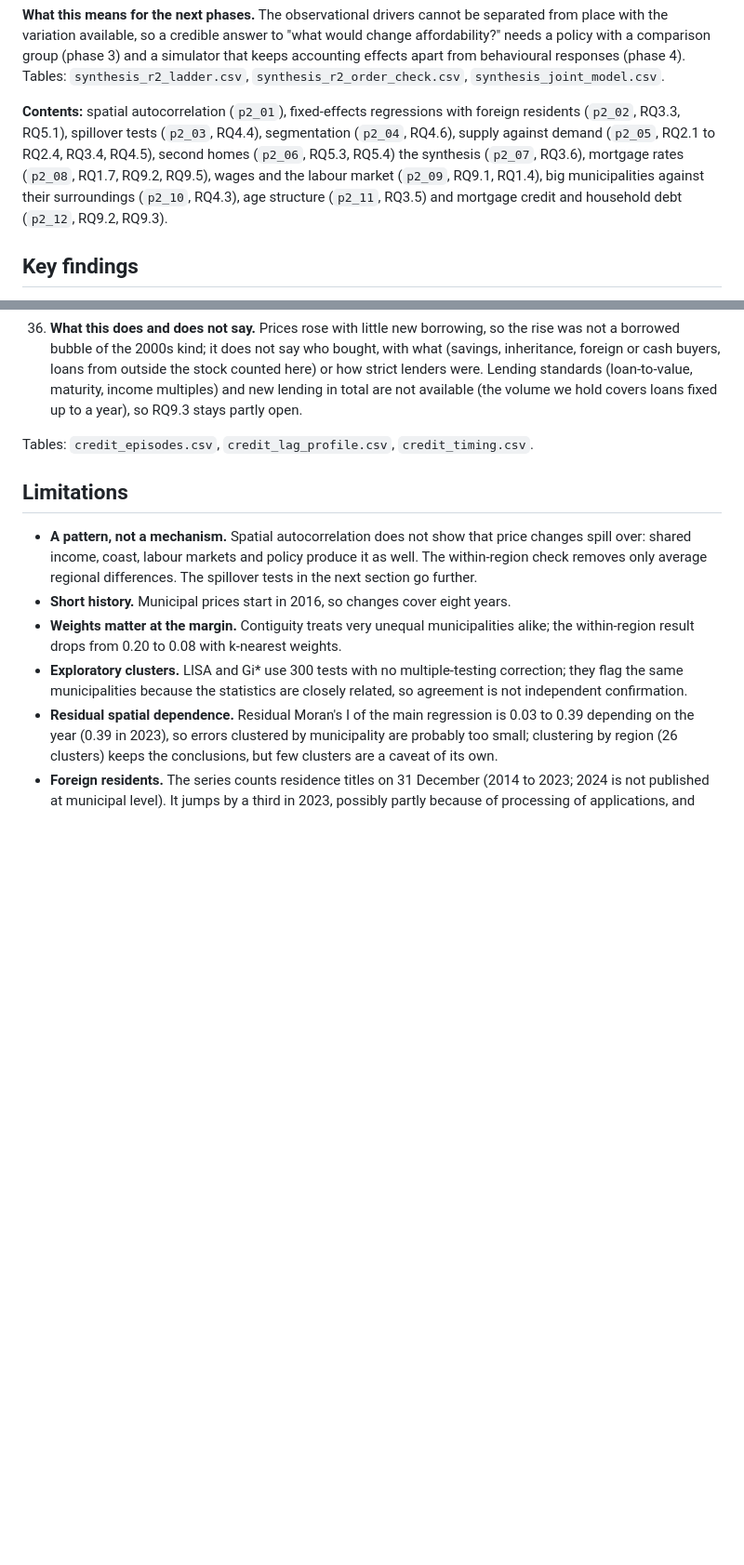
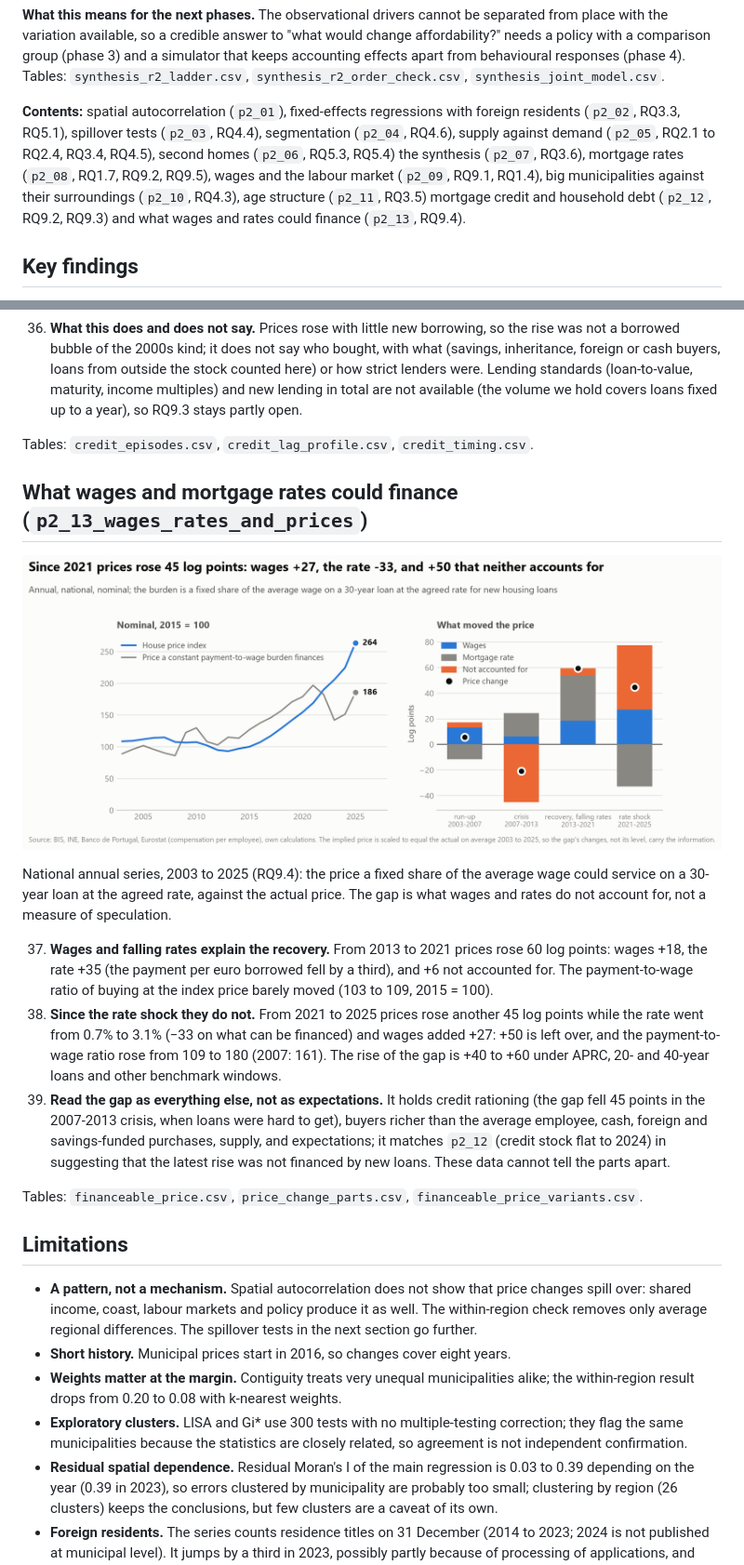
Before and after one commit to pmsmendes/portugal-housing-crisis, a Markdown page: reports/p2_explain.md, 2 parts joined by grey strips. Shown at 93% size. Rendered like a GitHub page; pictures changed too: reports/figures/p2/financeable_prices.png (added); blank space fills up the shorter version.

```diff
--- a/reports/p2_explain.md
+++ b/reports/p2_explain.md
@@ -38,7 +38,7 @@ available, so a credible answer to "what would change affordability?" needs a po
 
 **Contents:** spatial autocorrelation (`p2_01`), fixed-effects regressions with foreign residents
 (`p2_02`, RQ3.3, RQ5.1), spillover tests (`p2_03`, RQ4.4), segmentation (`p2_04`, RQ4.6), supply against demand
-(`p2_05`, RQ2.1 to RQ2.4, RQ3.4, RQ4.5), second homes (`p2_06`, RQ5.3, RQ5.4) the synthesis (`p2_07`, RQ3.6), mortgage rates (`p2_08`, RQ1.7, RQ9.2, RQ9.5), wages and the labour market (`p2_09`, RQ9.1, RQ1.4), big municipalities against their surroundings (`p2_10`, RQ4.3), age structure (`p2_11`, RQ3.5) and mortgage credit and household debt (`p2_12`, RQ9.2, RQ9.3).
+(`p2_05`, RQ2.1 to RQ2.4, RQ3.4, RQ4.5), second homes (`p2_06`, RQ5.3, RQ5.4) the synthesis (`p2_07`, RQ3.6), mortgage rates (`p2_08`, RQ1.7, RQ9.2, RQ9.5), wages and the labour market (`p2_09`, RQ9.1, RQ1.4), big municipalities against their surroundings (`p2_10`, RQ4.3), age structure (`p2_11`, RQ3.5) mortgage credit and household debt (`p2_12`, RQ9.2, RQ9.3) and what wages and rates could finance (`p2_13`, RQ9.4).
 
 ## Key findings
 
@@ -287,6 +287,18 @@ National quarterly series, 2007 Q4 to 2026 Q1: the stock of household loans for
 
 Tables: `credit_episodes.csv`, `credit_lag_profile.csv`, `credit_timing.csv`.
 
+## What wages and mortgage rates could finance (`p2_13_wages_rates_and_prices`)
+
+![Prices against what wages and rates finance](figures/p2/financeable_prices.png)
+
+National annual series, 2003 to 2025 (RQ9.4): the price a fixed share of the average wage could service on a 30-year loan at the agreed rate, against the actual price. The gap is what wages and rates do not account for, not a measure of speculation.
+
+37. **Wages and falling rates explain the recovery.** From 2013 to 2021 prices rose 60 log points: wages +18, the rate +35 (the payment per euro borrowed fell by a third), and +6 not accounted for. The payment-to-wage ratio of buying at the index price barely moved (103 to 109, 2015 = 100).
+38. **Since the rate shock they do not.** From 2021 to 2025 prices rose another 45 log points while the rate went from 0.7% to 3.1% (−33 on what can be financed) and wages added +27: +50 is left over, and the payment-to-wage ratio rose from 109 to 180 (2007: 161). The rise of the gap is +40 to +60 under APRC, 20- and 40-year loans and other benchmark windows.
+39. **Read the gap as everything else, not as expectations.** It holds credit rationing (the gap fell 45 points in the 2007-2013 crisis, when loans were hard to get), buyers richer than the average employee, cash, foreign and savings-funded purchases, supply, and expectations; it matches `p2_12` (credit stock flat to 2024) in suggesting that the latest rise was not financed by new loans. These data cannot tell the parts apart.
+
+Tables: `financeable_price.csv`, `price_change_parts.csv`, `financeable_price_variants.csv`.
+
 ## Limitations
 
 - **A pattern, not a mechanism.** Spatial autocorrelation does not show that price changes spill over: shared
```
Also changed, not shown: other parts of reports/p2_explain.md (+1 -0 lines), docs/decisions.md (+5 -0 lines), docs/research_questions.md (+1 -1 lines), 8 other files.
